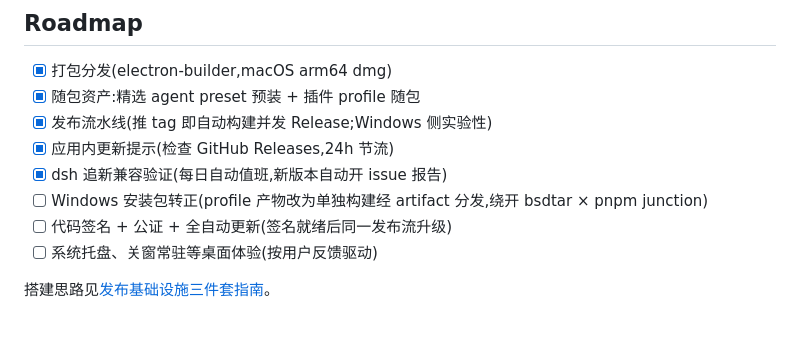
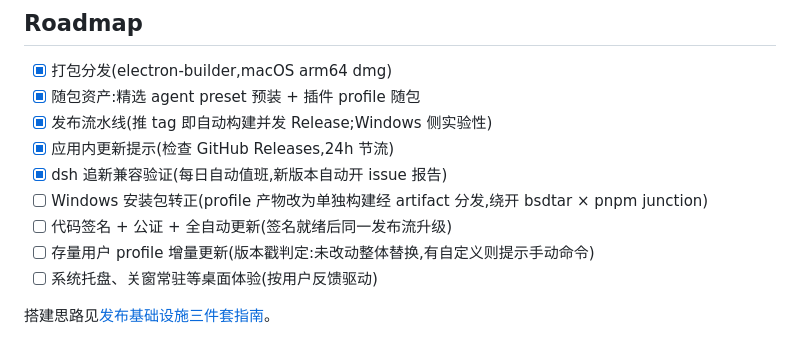
Before and after one commit to HackSing/dsh-buddy, a Markdown page: README.md, the part around the change. GitHub-like rendering.

Commit message:
docs: add profile incremental-update design to roadmap
Co-Authored-By: Claude Fable 5 <noreply@anthropic.com>

```diff
--- a/README.md
+++ b/README.md
@@ -82,6 +82,7 @@ npm run dist     # 打包 macOS .app → dist/mac-arm64/DSH Buddy.app
 - [x] dsh 追新兼容验证(每日自动值班,新版本自动开 issue 报告)
 - [ ] Windows 安装包转正(profile 产物改为单独构建经 artifact 分发,绕开 bsdtar × pnpm junction)
 - [ ] 代码签名 + 公证 + 全自动更新(签名就绪后同一发布流升级)
+- [ ] 存量用户 profile 增量更新(版本戳判定:未改动整体替换,有自定义则提示手动命令)
 - [ ] 系统托盘、关窗常驻等桌面体验(按用户反馈驱动)
 
 搭建思路见[发布基础设施三件套指南](docs/release-infra-playbook.md)。
```
